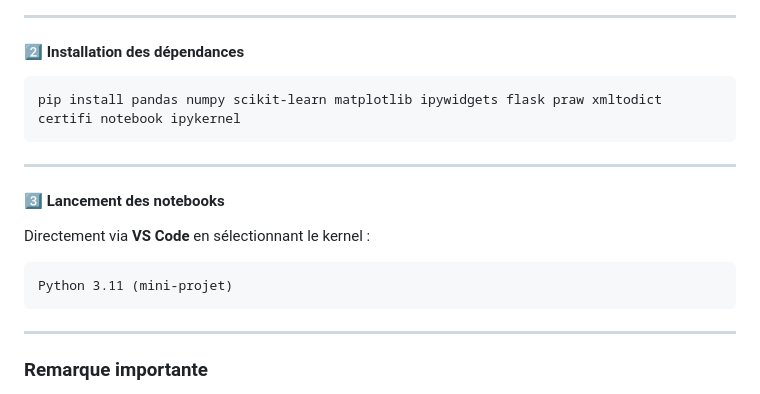
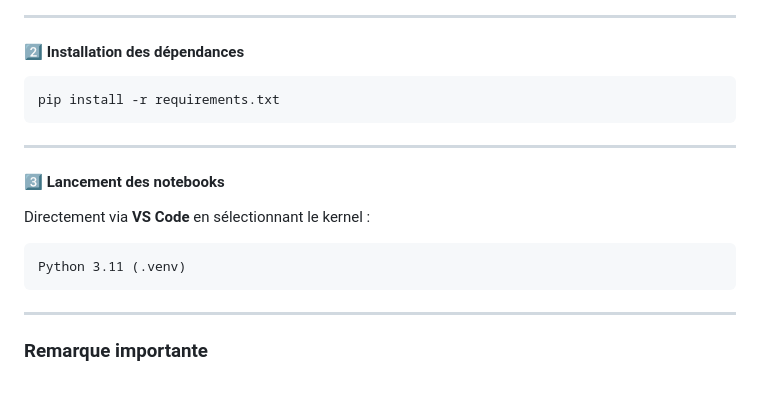
Before and after one commit to cyrinenighaoui/mini-projet-python, a Markdown page: README.md, the part around the change. Drawn GitHub-style.

Commit message:
Refactor installation command and kernel name
Updated installation instructions and kernel name in README.

````diff
--- a/README.md
+++ b/README.md
@@ -47,7 +47,7 @@ python -m venv .venv
 #### 2️⃣ Installation des dépendances
 
 ```bash
-pip install pandas numpy scikit-learn matplotlib ipywidgets flask praw xmltodict certifi notebook ipykernel
+pip install -r requirements.txt
 ```
 
 ---
@@ -57,7 +57,7 @@ pip install pandas numpy scikit-learn matplotlib ipywidgets flask praw xmltodict
 Directement via **VS Code** en sélectionnant le kernel :
 
 ```
-Python 3.11 (mini-projet)
+Python 3.11 (.venv)
 ```
 
 ---
````
